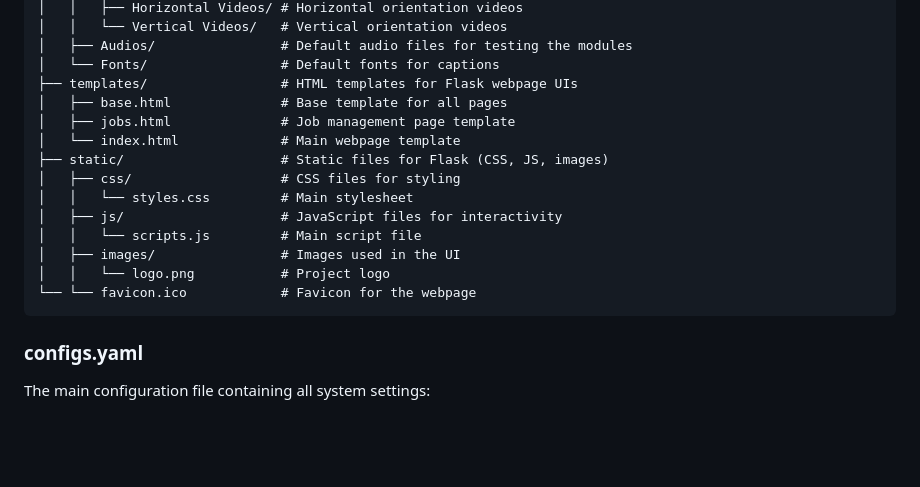
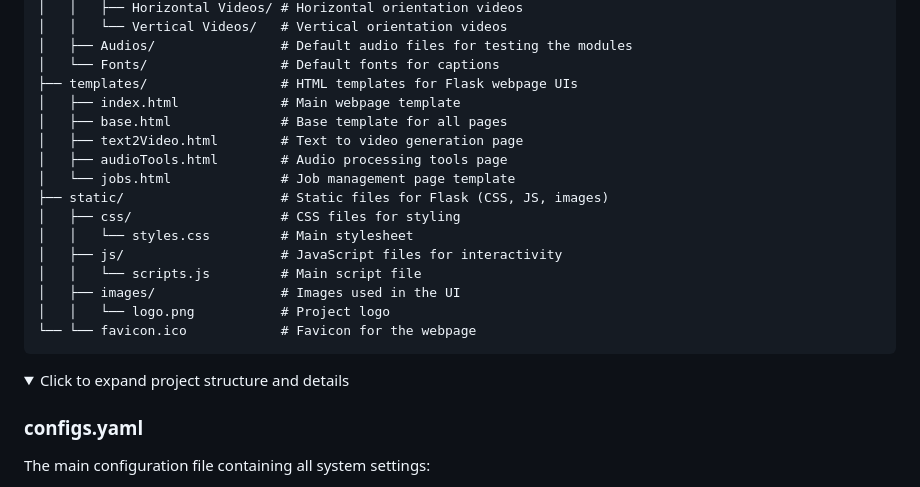
Before and after one commit to HossamBalaha/Audio-Captioned-Automated-Transcription-Video-Generation-Suite, a Markdown page: README.md, the part around the change printed below. GitHub-like rendering; folded sections open; blank space fills up the shorter version.

Commit message:
Enhancing the README.md File.

````diff
--- a/README.md
+++ b/README.md
@@ -72,9 +143,11 @@ this suite offers a powerful foundation for scalable, AI-driven media production
 │   ├── Audios/                # Default audio files for testing the modules
 │   └── Fonts/                 # Default fonts for captions
 ├── templates/                 # HTML templates for Flask webpage UIs
+│   ├── index.html             # Main webpage template
 │   ├── base.html              # Base template for all pages
-│   ├── jobs.html              # Job management page template
-│   └── index.html             # Main webpage template
+│   ├── text2Video.html        # Text to video generation page
+│   ├── audioTools.html        # Audio processing tools page
+│   └── jobs.html              # Job management page template
 ├── static/                    # Static files for Flask (CSS, JS, images)
 │   ├── css/                   # CSS files for styling
 │   │   └── styles.css         # Main stylesheet
@@ -84,6 +157,9 @@ this suite offers a powerful foundation for scalable, AI-driven media production
 │   │   └── logo.png           # Project logo
 └── └── favicon.ico            # Favicon for the webpage
 ```
+
+<details>
+<summary>Click to expand project structure and details</summary>
 
 ### configs.yaml
 
````
Also changed, not shown: other parts of README.md (+71 -0 lines), static/images/Audio Tools.png (added), static/images/Index.png (added), static/images/T2V Job Creation.png (added), static/images/Text to Video (T2V) Jobs Management.png (added), 1 other file.
